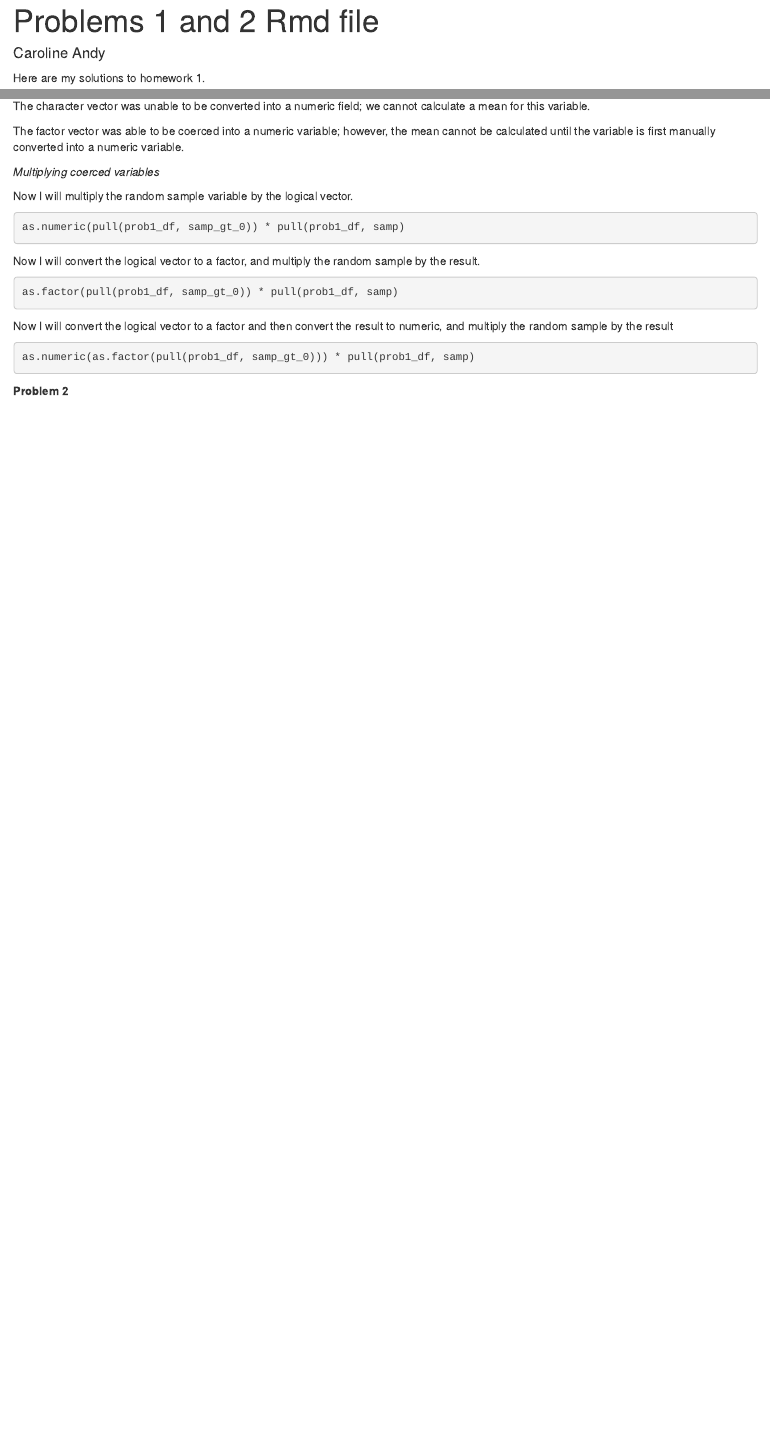
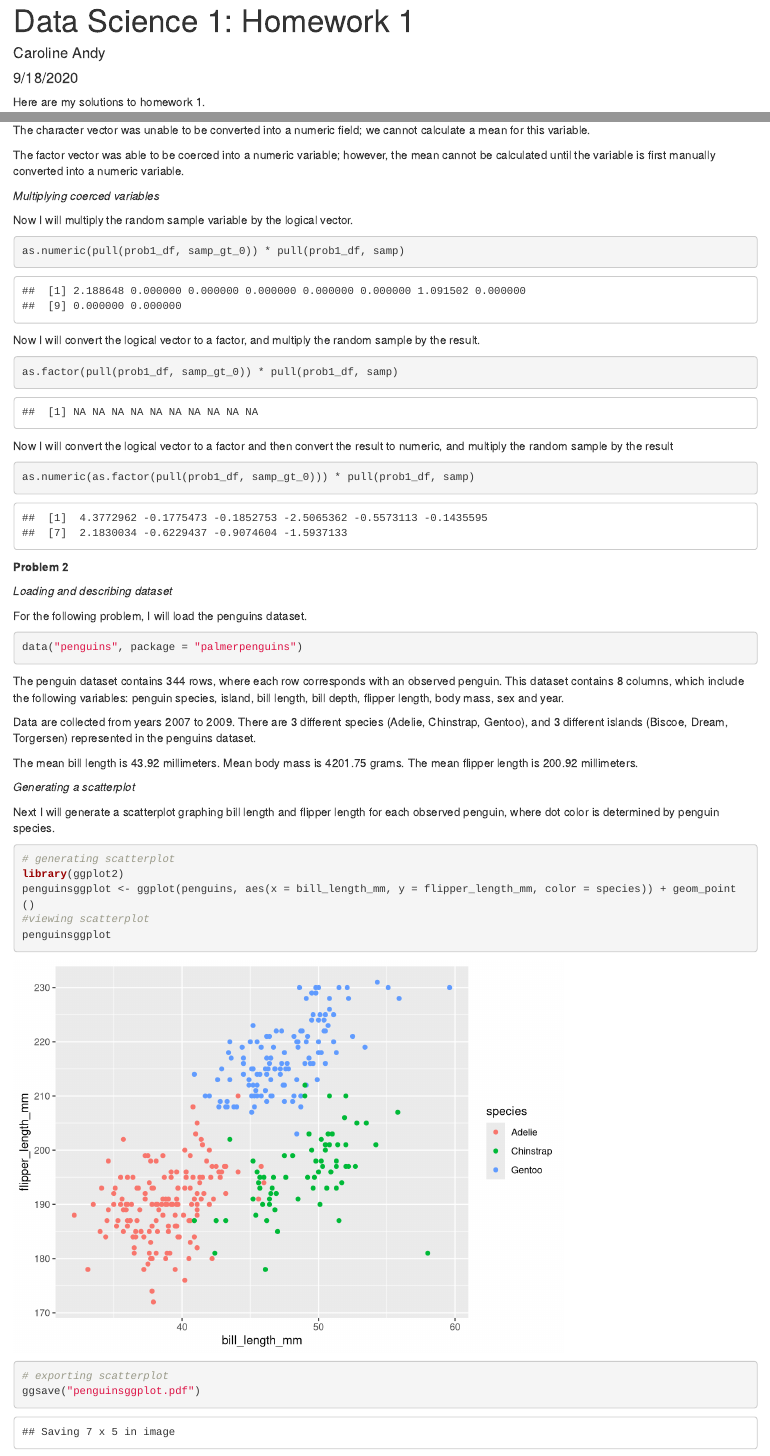
Before and after one commit to cma2226/p8105_hw1_cma2226, an R Markdown document (p8105_hw1_problems1and2.Rmd): the page in a window 1100 px wide, from its top, and a second part further down, joined at a grey line. Rendered offline with R 4.5, knitr and Pandoc, with nearby package versions; code that draws random numbers runs with fixed seeds of ours.

Commit message:
Problem 2 completed

````diff
--- a/p8105_hw1_problems1and2.Rmd
+++ b/p8105_hw1_problems1and2.Rmd
@@ -1,18 +1,19 @@
 ---
-title: "Problems 1 and 2 Rmd file"
+title: "Data Science 1: Homework 1"
 author: Caroline Andy
+date: 9/18/2020
 output: html_document
 ---
 
 Here are my solutions to homework 1.
 
-```{r}
+```{r tidyverse, message = FALSE, results = 'hide', warning = FALSE}
 library(tidyverse)
 ```
 
 **Problem 1**
 
-Create a data frame containing the specified elements.
+Generate a data frame containing the required elements.
 
 ```{r create df}
 prob1_df =
@@ -30,5 +30,5 @@ Take the mean of each variable.
 
-```{r mean}
+```{r mean, warning = FALSE}
 mean(pull(prob1_df, samp))
 mean(pull(prob1_df, samp_gt_0))
 mean(pull(prob1_df, char_vec))
@@ -59,19 +59,47 @@ The factor vector was able to be coerced into a numeric variable; however, the m
 _Multiplying coerced variables_
 
 Now I will multiply the random sample variable by the logical vector.
-
-```{r as.numeric multiplication, warning=FALSE, results='hide'}
+```{r as.numeric multiplication, warning = FALSE}
 as.numeric(pull(prob1_df, samp_gt_0)) * pull(prob1_df, samp)
 ```
 
 Now I will convert the logical vector to a factor, and multiply the random sample by the result.
-```{r as.factor multiplication, warning=FALSE, results='hide'}
+```{r as.factor multiplication, warning = FALSE}
 as.factor(pull(prob1_df, samp_gt_0)) * pull(prob1_df, samp)
 ```
 
 Now I will convert the logical vector to a factor and then convert the result to numeric, and multiply the random sample by the result
-```{r more multiplication, warning=FALSE, results='hide'}
+```{r more multiplication, warning = FALSE}
 as.numeric(as.factor(pull(prob1_df, samp_gt_0))) * pull(prob1_df, samp)
 ```
 
 **Problem 2**
+
+_Loading and describing dataset_
+
+For the following problem, I will load the penguins dataset.
+
+```{r load data}
+data("penguins", package = "palmerpenguins")
+```
+
+The penguin dataset contains `r nrow(penguins)` rows, where each row corresponds with an observed penguin. This dataset contains `r ncol(penguins)` columns, which include the following variables: penguin species, island, bill length, bill depth, flipper length, body mass, sex and year.
+
+Data are collected from years `r min(as.numeric(pull(penguins, year)))` to `r max (as.numeric(pull(penguins,year)))`.
+There are `r nlevels(as.factor(pull(penguins, species)))` different species (`r levels(as.factor(pull(penguins, species)))`), and `r nlevels(as.factor(pull(penguins, island)))` different islands (`r levels(as.factor(pull(penguins, island)))`) represented in the penguins dataset.
+
+The mean bill length is `r round(mean(na.omit(pull(penguins, bill_length_mm))), digits = 2)` millimeters. Mean body mass is `r round(mean(na.omit(pull(penguins, body_mass_g))), digits = 2)` grams. The mean flipper length is `r round(mean(na.omit(pull(penguins, flipper_length_mm))), digits = 2)` millimeters.
+
+_Generating a scatterplot_
+
+Next I will generate a scatterplot graphing bill length and flipper length for each observed penguin, where dot color is determined by penguin species.
+
+```{r scatterplot, warning = FALSE}
+# generating scatterplot
+library(ggplot2)
+penguinsggplot <- ggplot(penguins, aes(x = bill_length_mm, y = flipper_length_mm, color = species)) + geom_point()
+#viewing scatterplot
+penguinsggplot
+# exporting scatterplot
+ggsave("penguinsggplot.pdf")
+```
````
Also changed, not shown: p8105_hw1_problems1and2.html, penguinsggplot.pdf (added), p8105_hw1_problems1and2.Rmd (11 more changed lines).
